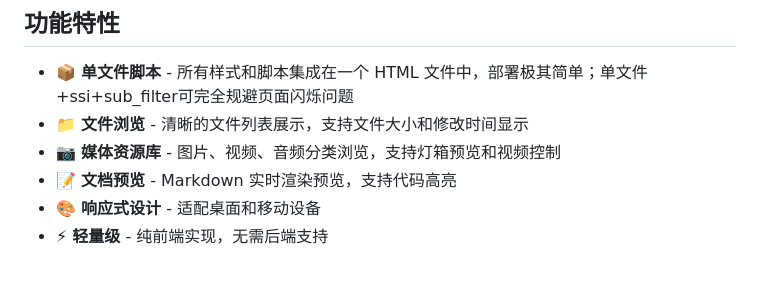
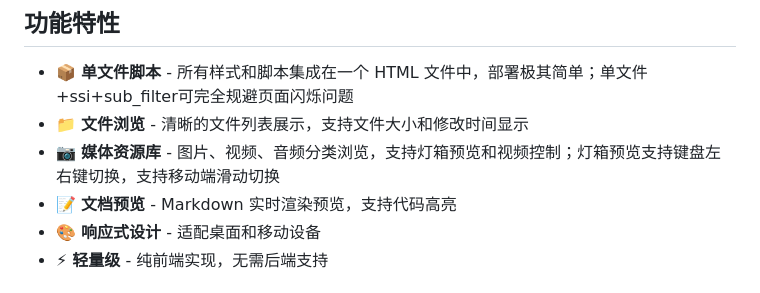
Before and after one commit to CandyMuj/nginx-autoindex-beautify, a Markdown page: README.md, the part around the change. GitHub-like rendering.

Commit message:
📝 docs: 补充媒体资源库交互功能说明
说明灯箱预览支持键盘和移动端滑动切换功能

Co-Authored-By: Claude Opus 4.6 <noreply@anthropic.com>

```diff
--- a/README.md
+++ b/README.md
@@ -6,7 +6,7 @@
 
 - 📦 **单文件脚本** - 所有样式和脚本集成在一个 HTML 文件中，部署极其简单；单文件+ssi+sub_filter可完全规避页面闪烁问题
 - 📁 **文件浏览** - 清晰的文件列表展示，支持文件大小和修改时间显示
-- 📷 **媒体资源库** - 图片、视频、音频分类浏览，支持灯箱预览和视频控制
+- 📷 **媒体资源库** - 图片、视频、音频分类浏览，支持灯箱预览和视频控制；灯箱预览支持键盘左右键切换，支持移动端滑动切换
 - 📝 **文档预览** - Markdown 实时渲染预览，支持代码高亮
 - 🎨 **响应式设计** - 适配桌面和移动设备
 - ⚡ **轻量级** - 纯前端实现，无需后端支持
```
